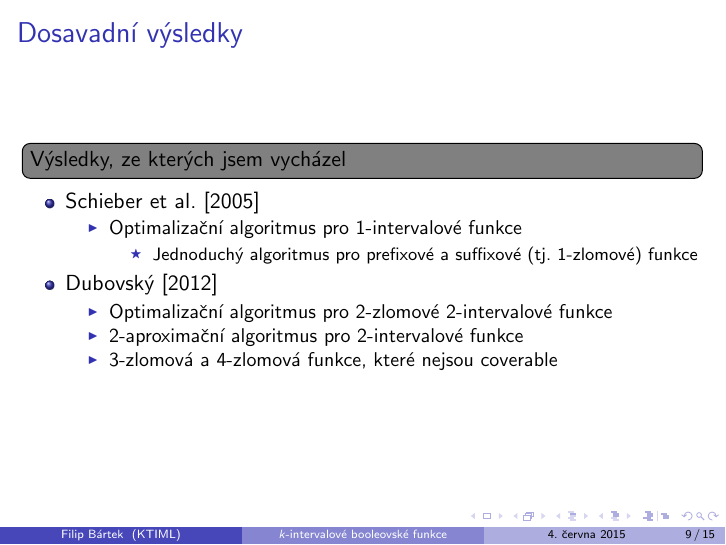
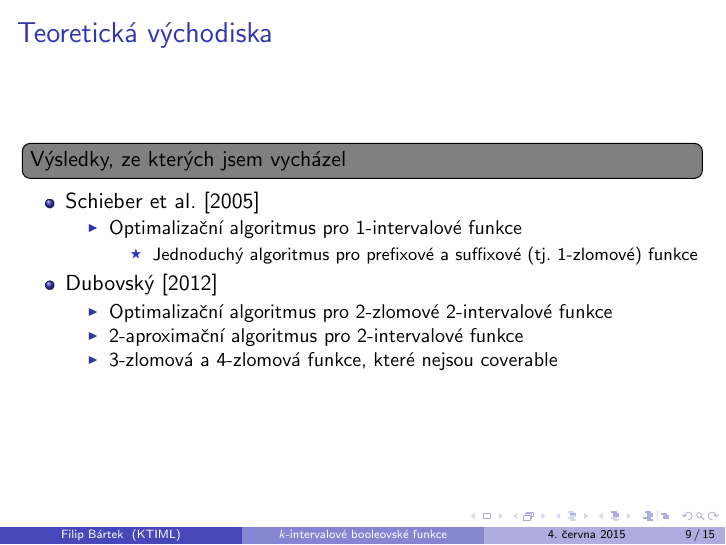
Before and after one commit to filipbartek/ibf, LaTeX slides (defense.tex): page 9 of 21. Compiled offline with pdfLaTeX.

Commit message:
Teoretická východiska > Dosavadní výsledky

```diff
--- a/defense.tex
+++ b/defense.tex
@@ -245,9 +245,9 @@ $$
 
 \section{Výsledky}
 
-\subsection{Dosavadní výsledky}
+\subsection{Teoretická východiska}
 
-\begin{frame}{Dosavadní výsledky}
+\begin{frame}{Teoretická východiska}
 
 \todonote[inline]{Výsledky, ze kterých jsem vycházel}
 
```
